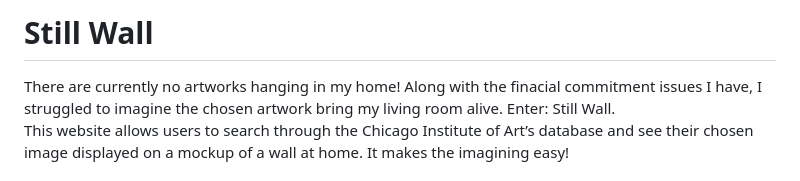
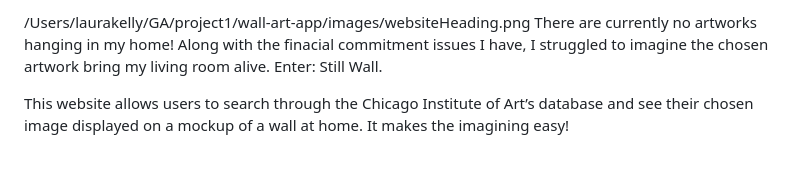
Before and after one commit to laurakelly1/wall-art-app, a Markdown page: README.md, the part around the change printed below. Drawn GitHub-style.

Commit message:
Updates to reflect current stage of website.

```diff
--- a/README.md
+++ b/README.md
@@ -1,4 +1,4 @@
-<h1> Still Wall </h1>
+/Users/laurakelly/GA/project1/wall-art-app/images/websiteHeading.png
 There are currently no artworks hanging in my home! Along with the finacial commitment issues I have, I struggled to imagine the chosen artwork bring my living room alive. Enter: Still Wall.
 
 This website allows users to search through the Chicago Institute of Art’s database and see their chosen image displayed on a mockup of a wall at home. It makes the imagining easy!
```
Also changed, not shown: other parts of README.md (+1 -1 lines), images/websiteHeading.png (added).
